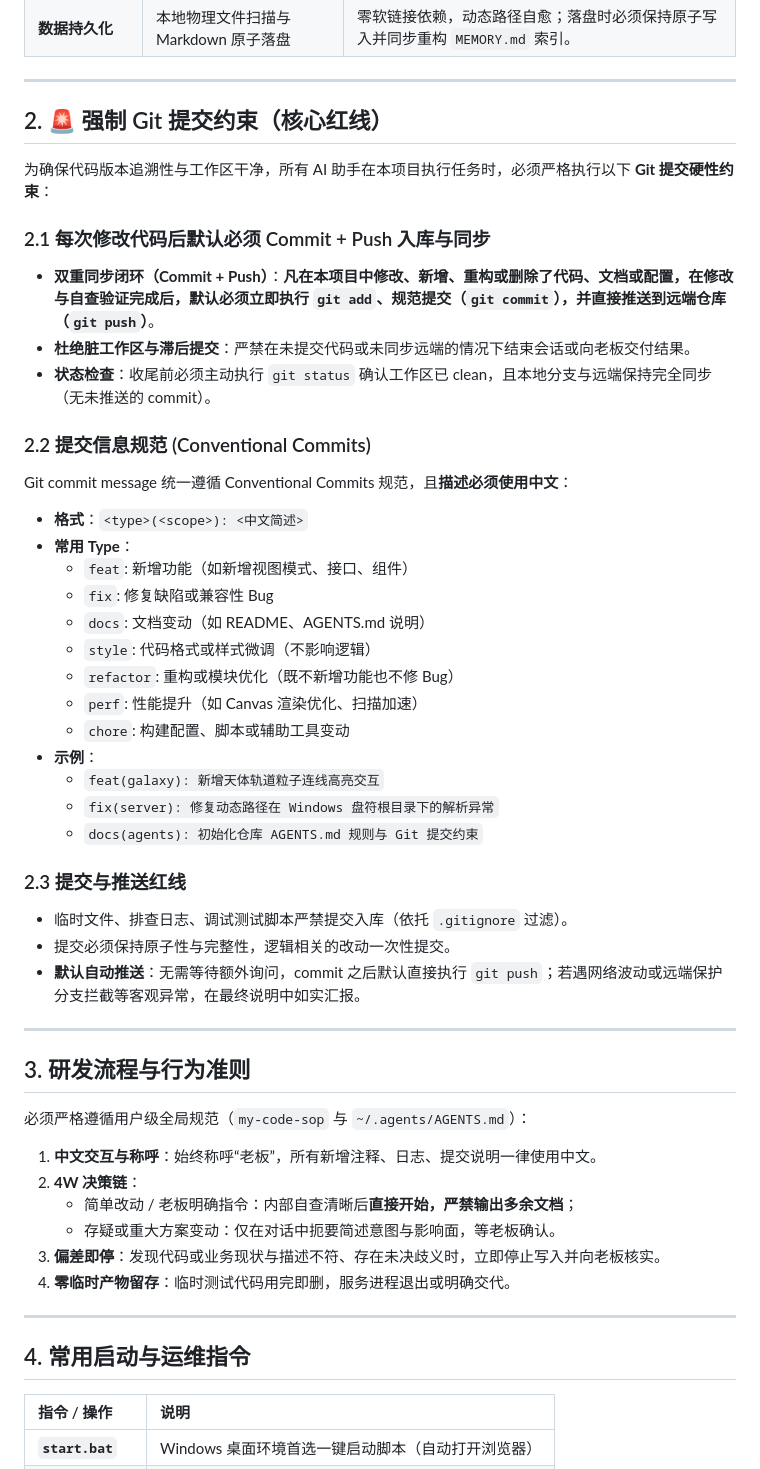
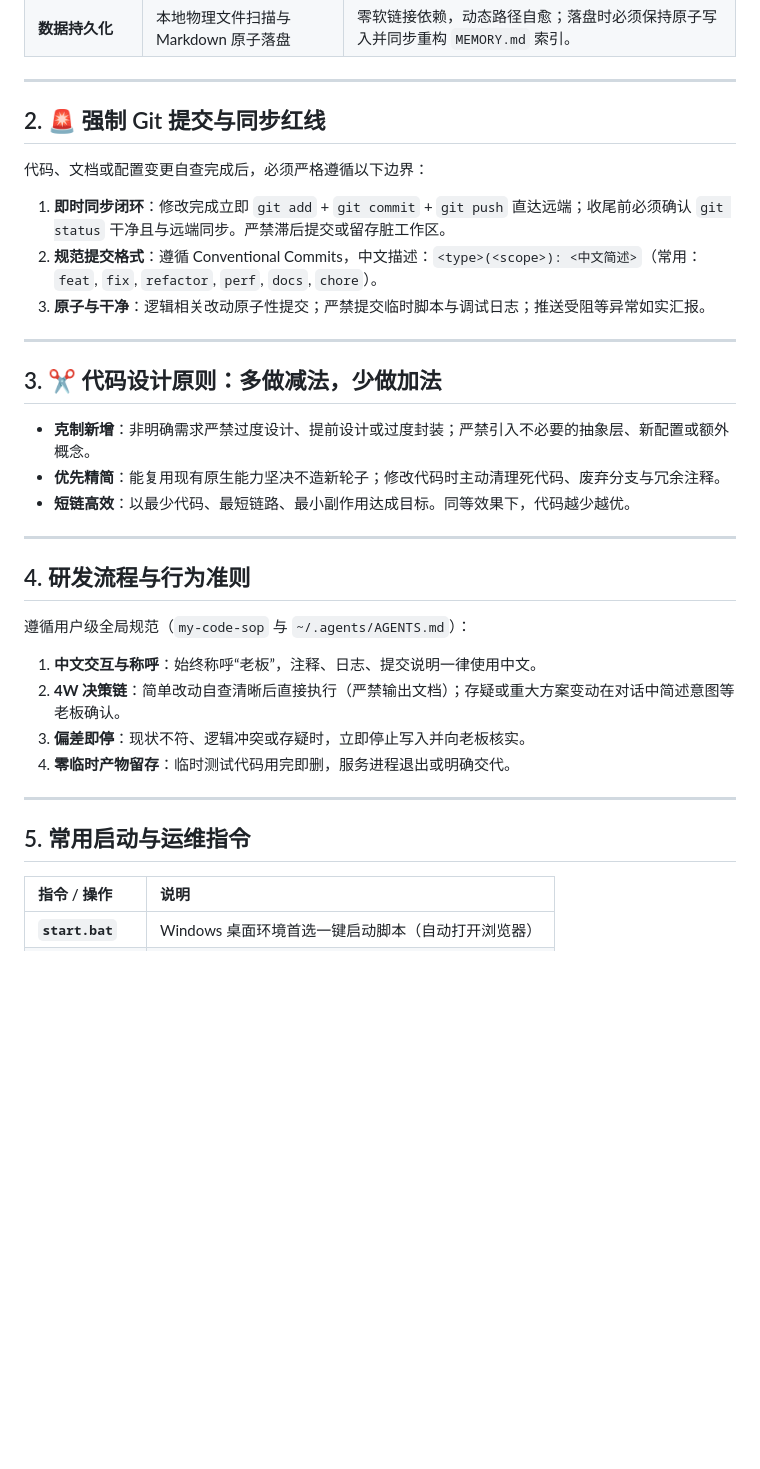
Before and after one commit to wj921129/Qoder-Memory-Admin, a Markdown page: AGENTS.md, the part around the change. Drawn GitHub-style; blank space fills up the shorter version.

Commit message:
docs(agents): 精简Git提交规则并新增减法设计原则

```diff
--- a/AGENTS.md
+++ b/AGENTS.md
@@ -20,53 +20,36 @@
 
 ---
 
-## 2. 🚨 强制 Git 提交约束（核心红线）
+## 2. 🚨 强制 Git 提交与同步红线
 
-为确保代码版本追溯性与工作区干净，所有 AI 助手在本项目执行任务时，必须严格执行以下 **Git 提交硬性约束**：
+代码、文档或配置变更自查完成后，必须严格遵循以下边界：
 
-### 2.1 每次修改代码后默认必须 Commit + Push 入库与同步
-- **双重同步闭环（Commit + Push）**：**凡在本项目中修改、新增、重构或删除了代码、文档或配置，在修改与自查验证完成后，默认必须立即执行 `git add`、规范提交（`git commit`），并直接推送到远端仓库（`git push`）**。
-- **杜绝脏工作区与滞后提交**：严禁在未提交代码或未同步远端的情况下结束会话或向老板交付结果。
-- **状态检查**：收尾前必须主动执行 `git status` 确认工作区已 clean，且本地分支与远端保持完全同步（无未推送的 commit）。
-
-### 2.2 提交信息规范 (Conventional Commits)
-Git commit message 统一遵循 Conventional Commits 规范，且**描述必须使用中文**：
-
-- **格式**：`<type>(<scope>): <中文简述>`
-- **常用 Type**：
-  - `feat`: 新增功能（如新增视图模式、接口、组件）
-  - `fix`: 修复缺陷或兼容性 Bug
-  - `docs`: 文档变动（如 README、AGENTS.md 说明）
-  - `style`: 代码格式或样式微调（不影响逻辑）
-  - `refactor`: 重构或模块优化（既不新增功能也不修 Bug）
-  - `perf`: 性能提升（如 Canvas 渲染优化、扫描加速）
-  - `chore`: 构建配置、脚本或辅助工具变动
-- **示例**：
-  - `feat(galaxy): 新增天体轨道粒子连线高亮交互`
-  - `fix(server): 修复动态路径在 Windows 盘符根目录下的解析异常`
-  - `docs(agents): 初始化仓库 AGENTS.md 规则与 Git 提交约束`
-
-### 2.3 提交与推送红线
-- 临时文件、排查日志、调试测试脚本严禁提交入库（依托 `.gitignore` 过滤）。
-- 提交必须保持原子性与完整性，逻辑相关的改动一次性提交。
-- **默认自动推送**：无需等待额外询问，commit 之后默认直接执行 `git push`；若遇网络波动或远端保护分支拦截等客观异常，在最终说明中如实汇报。
+1. **即时同步闭环**：修改完成立即 `git add` + `git commit` + `git push` 直达远端；收尾前必须确认 `git status` 干净且与远端同步。严禁滞后提交或留存脏工作区。
+2. **规范提交格式**：遵循 Conventional Commits，中文描述：`<type>(<scope>): <中文简述>`（常用：`feat`, `fix`, `refactor`, `perf`, `docs`, `chore`）。
+3. **原子与干净**：逻辑相关改动原子性提交；严禁提交临时脚本与调试日志；推送受阻等异常如实汇报。
 
 ---
 
-## 3. 研发流程与行为准则
+## 3. ✂️ 代码设计原则：多做减法，少做加法
 
-必须严格遵循用户级全局规范（`my-code-sop` 与 `~/.agents/AGENTS.md`）：
+- **克制新增**：非明确需求严禁过度设计、提前设计或过度封装；严禁引入不必要的抽象层、新配置或额外概念。
+- **优先精简**：能复用现有原生能力坚决不造新轮子；修改代码时主动清理死代码、废弃分支与冗余注释。
+- **短链高效**：以最少代码、最短链路、最小副作用达成目标。同等效果下，代码越少越优。
 
-1. **中文交互与称呼**：始终称呼“老板”，所有新增注释、日志、提交说明一律使用中文。
-2. **4W 决策链**：
-   - 简单改动 / 老板明确指令：内部自查清晰后**直接开始，严禁输出多余文档**；
-   - 存疑或重大方案变动：仅在对话中扼要简述意图与影响面，等老板确认。
-3. **偏差即停**：发现代码或业务现状与描述不符、存在未决歧义时，立即停止写入并向老板核实。
+---
+
+## 4. 研发流程与行为准则
+
+遵循用户级全局规范（`my-code-sop` 与 `~/.agents/AGENTS.md`）：
+
+1. **中文交互与称呼**：始终称呼“老板”，注释、日志、提交说明一律使用中文。
+2. **4W 决策链**：简单改动自查清晰后直接执行（严禁输出文档）；存疑或重大方案变动在对话中简述意图等老板确认。
+3. **偏差即停**：现状不符、逻辑冲突或存疑时，立即停止写入并向老板核实。
 4. **零临时产物留存**：临时测试代码用完即删，服务进程退出或明确交代。
 
 ---
 
-## 4. 常用启动与运维指令
+## 5. 常用启动与运维指令
 
 | 指令 / 操作 | 说明 |
 | :--- | :--- |
```
